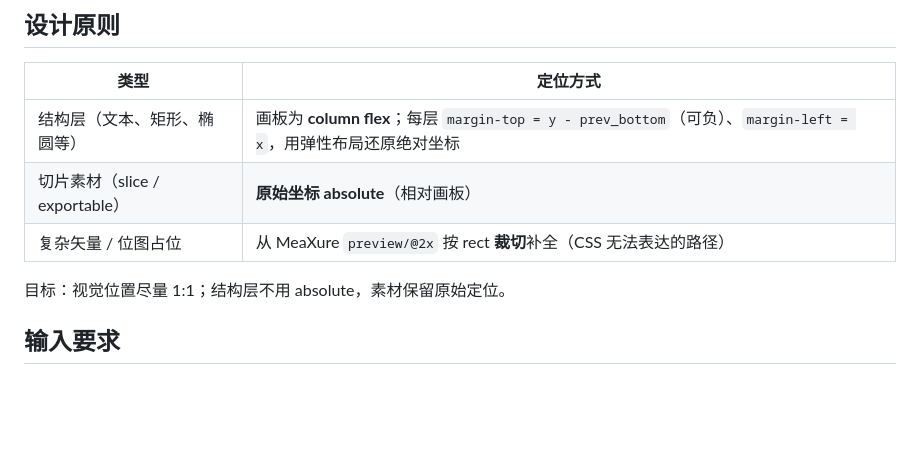
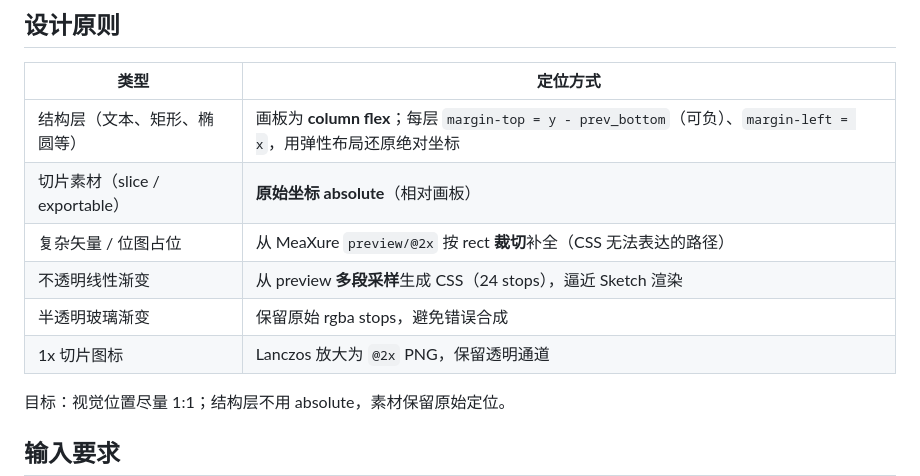
Before and after one commit to Wangzhen0127/page, a Markdown page: README.md, the part around the change. Rendered like a GitHub page; blank space fills up the shorter version.

Commit message:
Document gradient sampling and icon upscale in README
Co-authored-by: Wangzhen0127 <Wangzhen0127@users.noreply.github.com>

```diff
--- a/README.md
+++ b/README.md
@@ -12,6 +12,9 @@
 | 结构层（文本、矩形、椭圆等） | 画板为 **column flex**；每层 `margin-top = y - prev_bottom`（可负）、`margin-left = x`，用弹性布局还原绝对坐标 |
 | 切片素材（slice / exportable） | **原始坐标 absolute**（相对画板） |
 | 复杂矢量 / 位图占位 | 从 MeaXure `preview/@2x` 按 rect **裁切**补全（CSS 无法表达的路径） |
+| 不透明线性渐变 | 从 preview **多段采样**生成 CSS（24 stops），逼近 Sketch 渲染 |
+| 半透明玻璃渐变 | 保留原始 rgba stops，避免错误合成 |
+| 1x 切片图标 | Lanczos 放大为 `@2x` PNG，保留透明通道 |
 
 目标：视觉位置尽量 1:1；结构层不用 absolute，素材保留原始定位。
 
```
